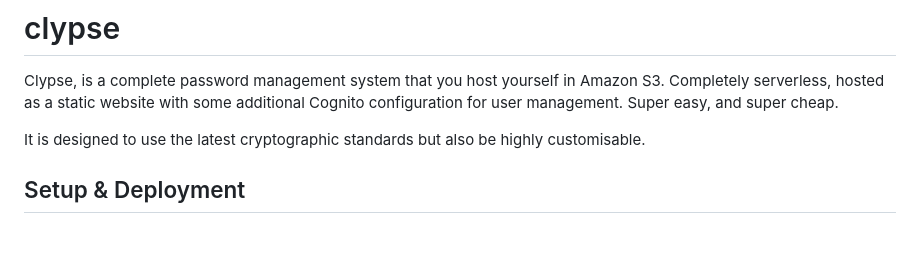
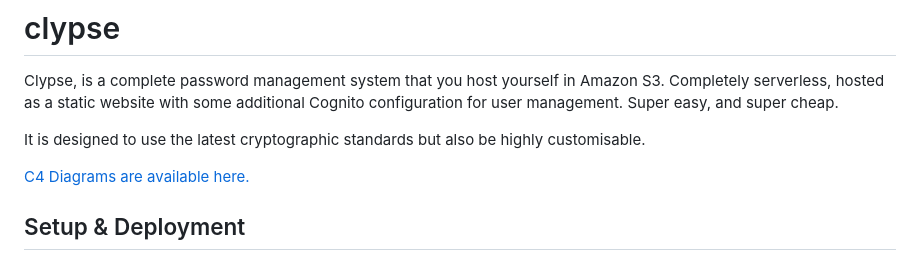
Before and after one commit to devoctomy/clypse, a Markdown page: README.md, the part around the change. Rendered like a GitHub page; blank space fills up the shorter version.

Commit message:
chore: readme update

```diff
--- a/README.md
+++ b/README.md
@@ -9,6 +9,8 @@
 Clypse, is a complete password management system that you host yourself in Amazon S3. Completely serverless, hosted as a static website with some additional Cognito configuration for user management. Super easy, and super cheap.
 
 It is designed to use the latest cryptographic standards but also be highly customisable.
+
+[C4 Diagrams are available here.](/Documentation/Diagrams)
 
 ## Setup & Deployment
 
```
